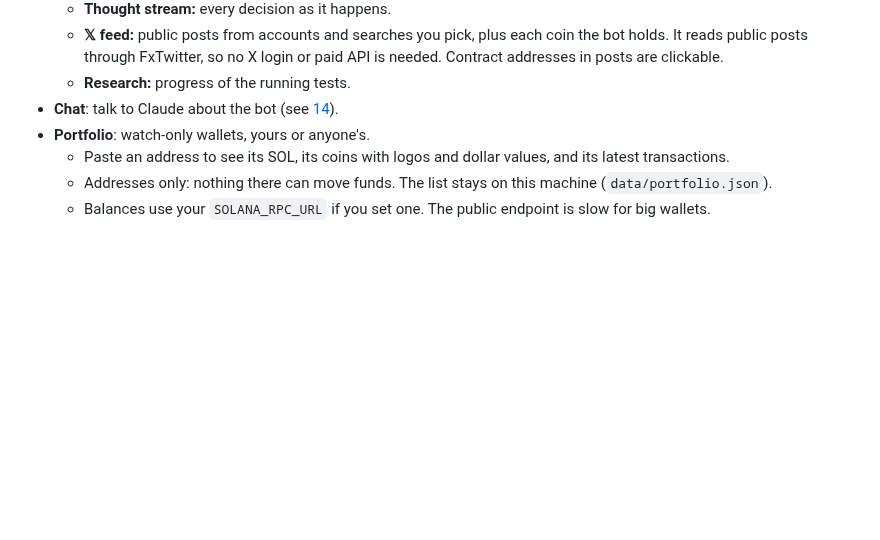
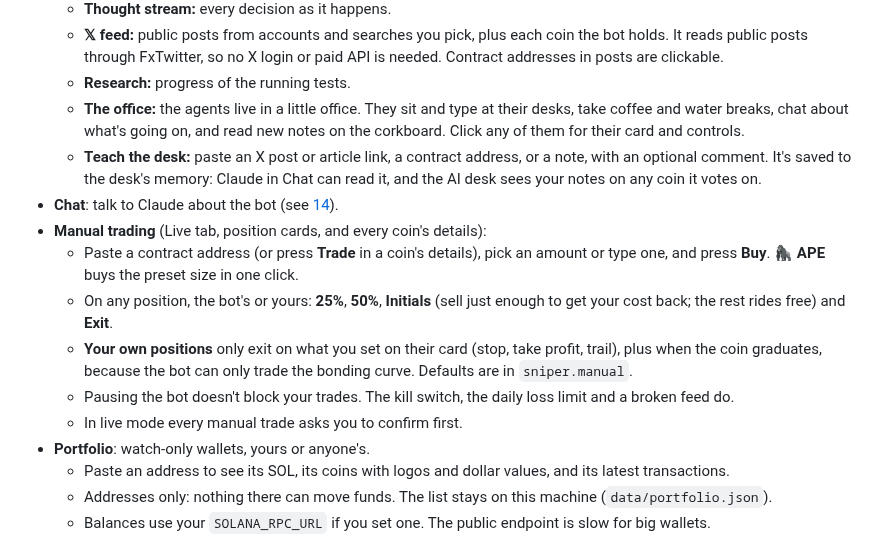
Before and after one commit to m3n4ce-dev/meme_traderv1, a Markdown page: docs/HOWTO.md, the part around the change. Rendered like a GitHub page; blank space fills up the shorter version.

```diff
--- a/docs/HOWTO.md
+++ b/docs/HOWTO.md
@@ -49,7 +49,15 @@ Seven views. Switch with the tabs or the keys **1–7**:
   - **Thought stream:** every decision as it happens.
   - **𝕏 feed:** public posts from accounts and searches you pick, plus each coin the bot holds. It reads public posts through FxTwitter, so no X login or paid API is needed. Contract addresses in posts are clickable.
   - **Research:** progress of the running tests.
+  - **The office:** the agents live in a little office. They sit and type at their desks, take coffee and water breaks, chat about what's going on, and read new notes on the corkboard. Click any of them for their card and controls.
+  - **Teach the desk:** paste an X post or article link, a contract address, or a note, with an optional comment. It's saved to the desk's memory: Claude in Chat can read it, and the AI desk sees your notes on any coin it votes on.
 - **Chat**: talk to Claude about the bot (see [14](#14-let-claude-operate-the-bot)).
+- **Manual trading** (Live tab, position cards, and every coin's details):
+  - Paste a contract address (or press **Trade** in a coin's details), pick an amount or type one, and press **Buy**. **🦍 APE** buys the preset size in one click.
+  - On any position, the bot's or yours: **25%**, **50%**, **Initials** (sell just enough to get your cost back; the rest rides free) and **Exit**.
+  - **Your own positions** only exit on what you set on their card (stop, take profit, trail), plus when the coin graduates, because the bot can only trade the bonding curve. Defaults are in `sniper.manual`.
+  - Pausing the bot doesn't block your trades. The kill switch, the daily loss limit and a broken feed do.
+  - In live mode every manual trade asks you to confirm first.
 - **Portfolio**: watch-only wallets, yours or anyone's.
   - Paste an address to see its SOL, its coins with logos and dollar values, and its latest transactions.
   - Addresses only: nothing there can move funds. The list stays on this machine (`data/portfolio.json`).
```
Also changed, not shown: README.md (+4 -0 lines), docs/BUILD_LOG.md (+25 -0 lines), docs/img/desk.png, docs/img/live.png, 12 other files.
